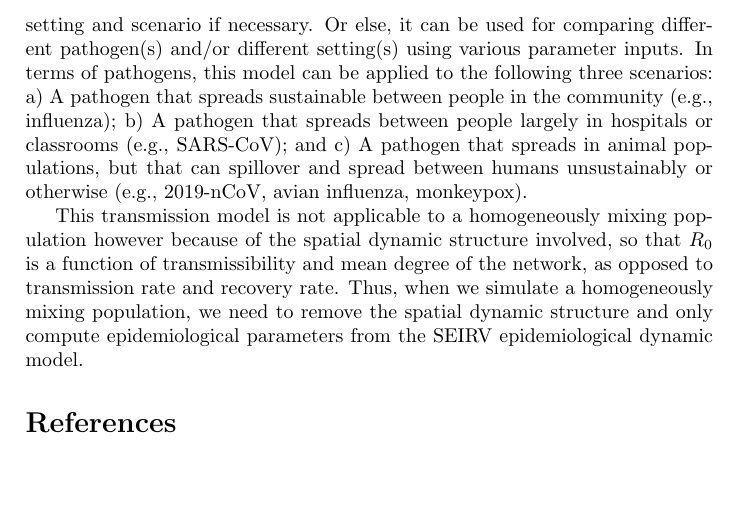
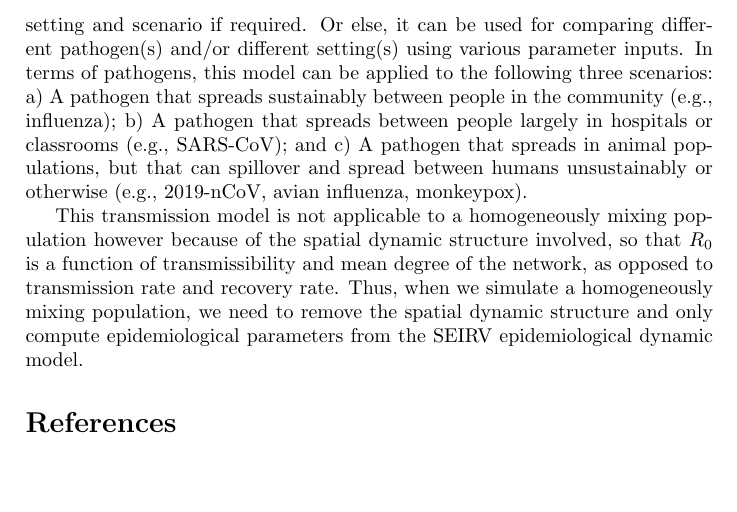
Before and after one commit to kendrawu/ADAGIO, a LaTeX document (wpb.tex): part of page 5 of 5, cut so that both start at the same text. Compiled offline with pdfLaTeX; a missing bibliography style is replaced by a similar one.

Commit message:
Update wpb.tex

```diff
--- a/wpb.tex
+++ b/wpb.tex
@@ -86,7 +86,7 @@
 
 	\subsection{Applying the transmission model to different scenarios}
 	\label{sec:Example}
-	This transmission model is written with an intend that it is versatile enough so that it can be easily modified to describe a specific pathogen in a more specific setting and scenario if necessary. Or else, it can be used for comparing different pathogen(s) and/or different setting(s) using various parameter inputs. In terms of pathogens, this model can be applied to the following three scenarios: a) A pathogen that spreads sustainable between people in the community (e.g., influenza); b) A pathogen that spreads between people largely in hospitals or classrooms (e.g., SARS-CoV); and c) A pathogen that spreads in animal populations, but that can spillover and spread between humans unsustainably or otherwise (e.g., 2019-nCoV, avian influenza, monkeypox).
+	This transmission model is written with an intend that it is versatile enough so that it can be easily modified to describe a specific pathogen in a more specific setting and scenario if required. Or else, it can be used for comparing different pathogen(s) and/or different setting(s) using various parameter inputs. In terms of pathogens, this model can be applied to the following three scenarios: a) A pathogen that spreads sustainably between people in the community (e.g., influenza); b) A pathogen that spreads between people largely in hospitals or classrooms (e.g., SARS-CoV); and c) A pathogen that spreads in animal populations, but that can spillover and spread between humans unsustainably or otherwise (e.g., 2019-nCoV, avian influenza, monkeypox).
 
 	This transmission model is not applicable to a homogeneously mixing population however because of the spatial dynamic structure involved, so that $R_0$ is a function of transmissibility and mean degree of the network, as opposed to transmission rate and recovery rate. Thus, when we simulate a homogeneously mixing population, we need to remove the spatial dynamic structure and only compute epidemiological parameters from the SEIRV epidemiological dynamic model.
 
```
